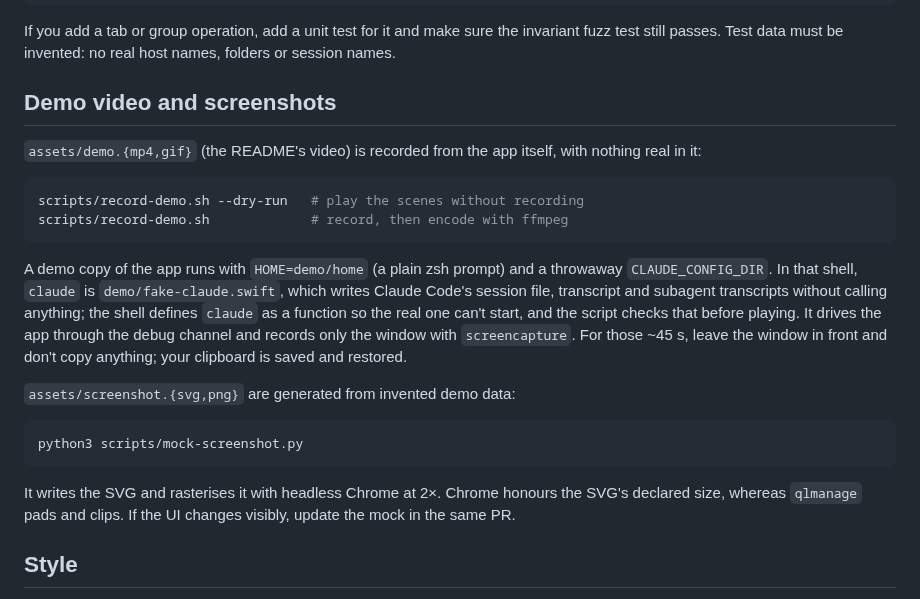
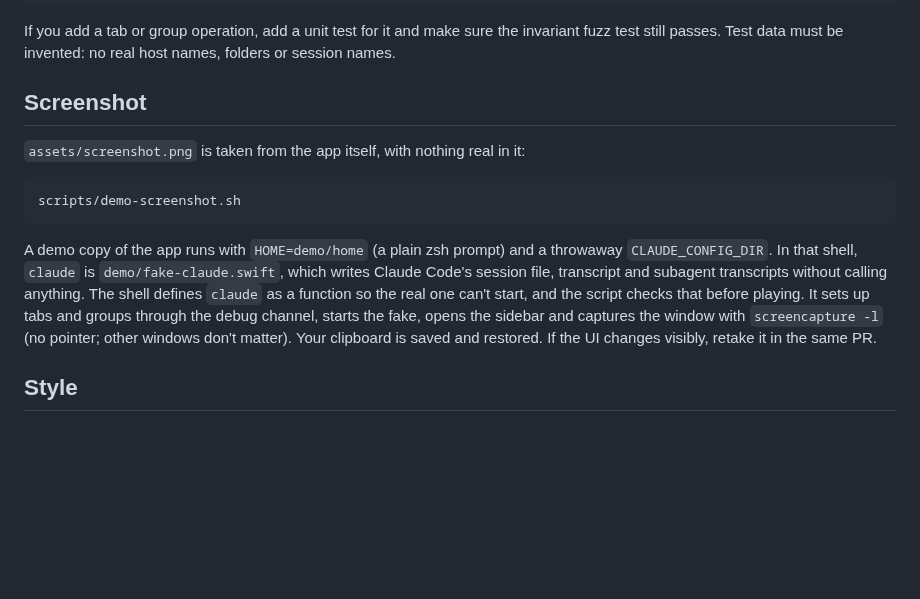
Before and after one commit to pluginslab/smart-terminal, a Markdown page: CONTRIBUTING.md, the part around the change. Rendered like a GitHub page; blank space fills up the shorter version.

````diff
--- a/CONTRIBUTING.md
+++ b/CONTRIBUTING.md
@@ -79,33 +79,22 @@ If you add a tab or group operation, add a unit test for it and make sure the
 invariant fuzz test still passes. Test data must be invented: no real host names,
 folders or session names.
 
-## Demo video and screenshots
+## Screenshot
 
-`assets/demo.{mp4,gif}` (the README's video) is recorded from the app itself, with
-nothing real in it:
+`assets/screenshot.png` is taken from the app itself, with nothing real in it:
 
 ```bash
-scripts/record-demo.sh --dry-run   # play the scenes without recording
-scripts/record-demo.sh             # record, then encode with ffmpeg
+scripts/demo-screenshot.sh
 ```
 
 A demo copy of the app runs with `HOME=demo/home` (a plain zsh prompt) and a throwaway
 `CLAUDE_CONFIG_DIR`. In that shell, `claude` is `demo/fake-claude.swift`, which writes
 Claude Code's session file, transcript and subagent transcripts without calling
-anything; the shell defines `claude` as a function so the real one can't start, and the
-script checks that before playing. It drives the app through the debug channel and
-records only the window with `screencapture`. For those ~45 s, leave the window in front
-and don't copy anything; your clipboard is saved and restored.
-
-`assets/screenshot.{svg,png}` are generated from invented demo data:
-
-```bash
-python3 scripts/mock-screenshot.py
-```
-
-It writes the SVG and rasterises it with headless Chrome at 2×. Chrome honours the
-SVG's declared size, whereas `qlmanage` pads and clips. If the UI changes visibly,
-update the mock in the same PR.
+anything. The shell defines `claude` as a function so the real one can't start, and the
+script checks that before playing. It sets up tabs and groups through the debug channel,
+starts the fake, opens the sidebar and captures the window with `screencapture -l`
+(no pointer; other windows don't matter). Your clipboard is saved and restored. If the
+UI changes visibly, retake it in the same PR.
 
 ## Style
 
````
Also changed, not shown: CHANGELOG.md (+1 -1 lines), README.md (+2 -5 lines), assets/screenshot.png, 11 other files.
